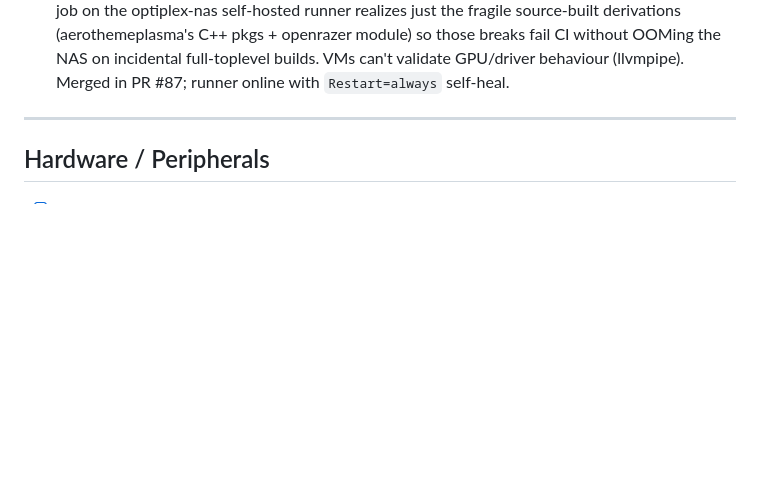
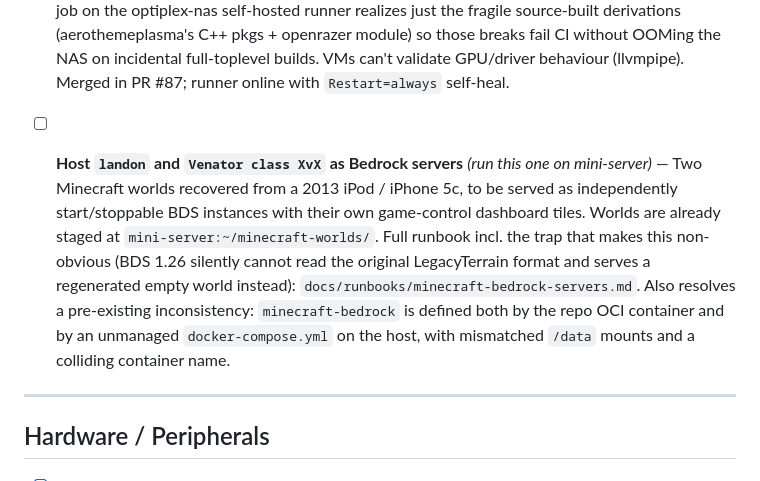
Before and after one commit to landonreekstin/nixos-config, a Markdown page: TASKS.md, the part around the change. Drawn GitHub-style; blank space fills up the shorter version.

Commit message:
docs(runbooks): bedrock servers for landon and venator on mini-server

```diff
--- a/TASKS.md
+++ b/TASKS.md
@@ -36,6 +36,8 @@ Format: `- [ ] **Title** — description`
 - [x] **Encrypted DNS** — Add `customConfig.networking.encryptedDns.enable` backed by `services.dnscrypt-proxy2`. Include option for resolver selection (Cloudflare, Quad9, etc.).
 
 - [x] **Test-VM hosts + build-based CI** — Added `vm-sandbox` (kitchen-sink ricing) and `vm-blaney` (blaney-pc software mirror) throwaway QEMU hosts sharing `hosts/vm-common.nix`, launched via the `testvm <sandbox|blaney>` command (12 vCPU / 16G; `-vga virtio` software display — the virgl `virtio-vga-gl`/`gl=on` path black-screens on gaming-pc's NVIDIA-proprietary + X11 host, so it was dropped; see `hosts/vm-common.nix`). Upgraded CI: `evaluate` covers the VMs; a `build` job on the optiplex-nas self-hosted runner realizes just the fragile source-built derivations (aerothemeplasma's C++ pkgs + openrazer module) so those breaks fail CI without OOMing the NAS on incidental full-toplevel builds. VMs can't validate GPU/driver behaviour (llvmpipe). Merged in PR #87; runner online with `Restart=always` self-heal.
+
+- [ ] **Host `landon` and `Venator class XvX` as Bedrock servers** *(run this one on mini-server)* — Two Minecraft worlds recovered from a 2013 iPod / iPhone 5c, to be served as independently start/stoppable BDS instances with their own game-control dashboard tiles. Worlds are already staged at `mini-server:~/minecraft-worlds/`. Full runbook incl. the trap that makes this non-obvious (BDS 1.26 silently cannot read the original LegacyTerrain format and serves a regenerated empty world instead): `docs/runbooks/minecraft-bedrock-servers.md`. Also resolves a pre-existing inconsistency: `minecraft-bedrock` is defined both by the repo OCI container and by an unmanaged `docker-compose.yml` on the host, with mismatched `/data` mounts and a colliding container name.
 
 ---
 
```
Also changed, not shown: docs/runbooks/minecraft-bedrock-servers.md (added, +110 -0 lines).
